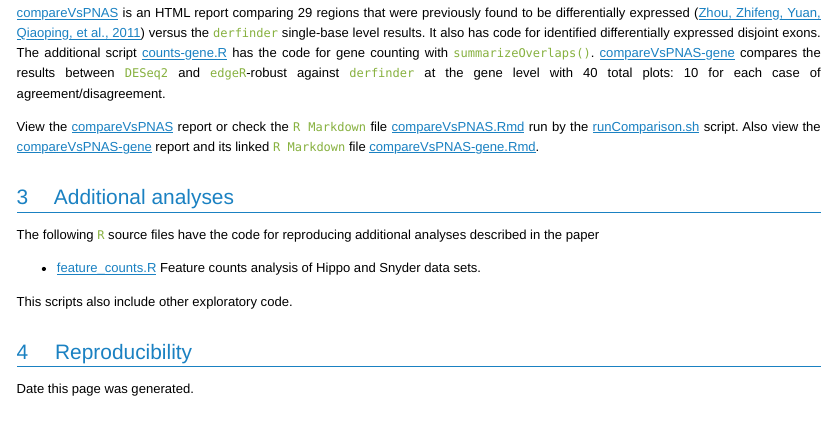
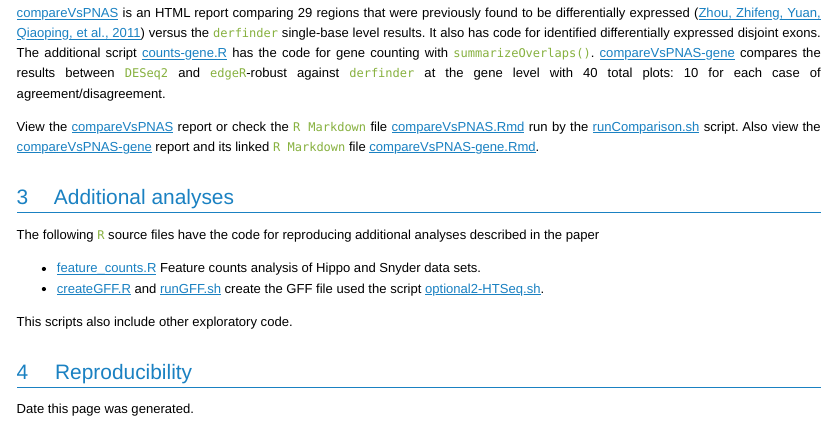
Before and after one commit to leekgroup/derCountSupp, an R Markdown document (index.Rmd): the page in a window 1100 px wide, from 1920 px down. The pictures show the output file index.html that the author committed with the source, opened offline.

Commit message:
Describe scripts that create the GFF file for HTSeq

```diff
--- a/index.Rmd
+++ b/index.Rmd
@@ -129,6 +129,7 @@ View the [compareVsPNAS](hippo/pnas/compareVsPNAS.html) report or check the `R M
 The following `R` source files have the code for reproducing additional analyses described in the paper
 
 * [feature_counts.R](additional-analyses/feature_counts.R) Feature counts analysis of Hippo and Snyder data sets.
+* [createGFF.R](gff/createGFF.R) and [runGFF.sh](gff/runGFF.sh) create the GFF file used the script [optional2-HTSeq.sh](optional2-HTSeq.sh).
 
 This scripts also include other exploratory code.
 
```
Also changed, not shown: index.html.
